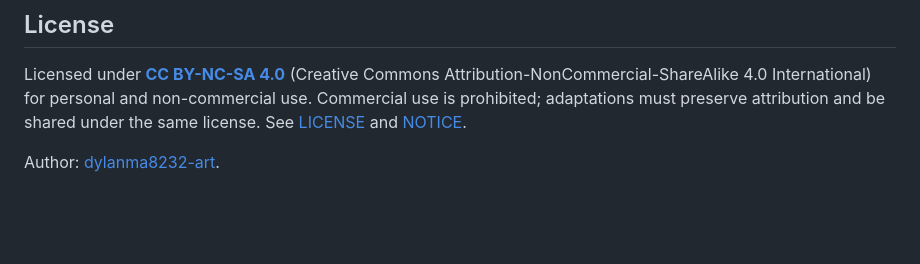
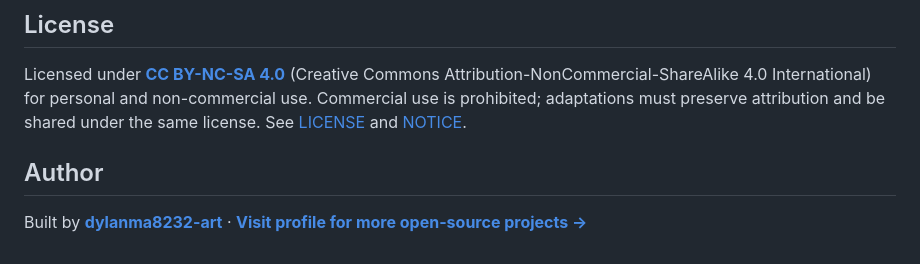
Before and after one commit to dylanma8232-art/DM-Content-Workbench, a Markdown page: README_EN.md, the part around one of its changes. GitHub-like rendering; blank space fills up the shorter version.

```diff
--- a/README_EN.md
+++ b/README_EN.md
@@ -28,4 +64,6 @@ SQLite keeps projects, reports, materials and drafts on the host. Configure a de
 
 Licensed under **[CC BY-NC-SA 4.0](LICENSE)** (Creative Commons Attribution-NonCommercial-ShareAlike 4.0 International) for personal and non-commercial use. Commercial use is prohibited; adaptations must preserve attribution and be shared under the same license. See [LICENSE](LICENSE) and [NOTICE](NOTICE).
 
-Author: [dylanma8232-art](https://github.com/dylanma8232-art).
+## Author
+
+Built by **[dylanma8232-art](https://github.com/dylanma8232-art)** · **[Visit profile for more open-source projects →](https://github.com/dylanma8232-art)**
```
Also changed, not shown: other parts of README_EN.md (+50 -14 lines), README.md (+121 -71 lines), assets/draft-review.png (added), assets/evidence.png, assets/overview.png (added), 1 other file.
